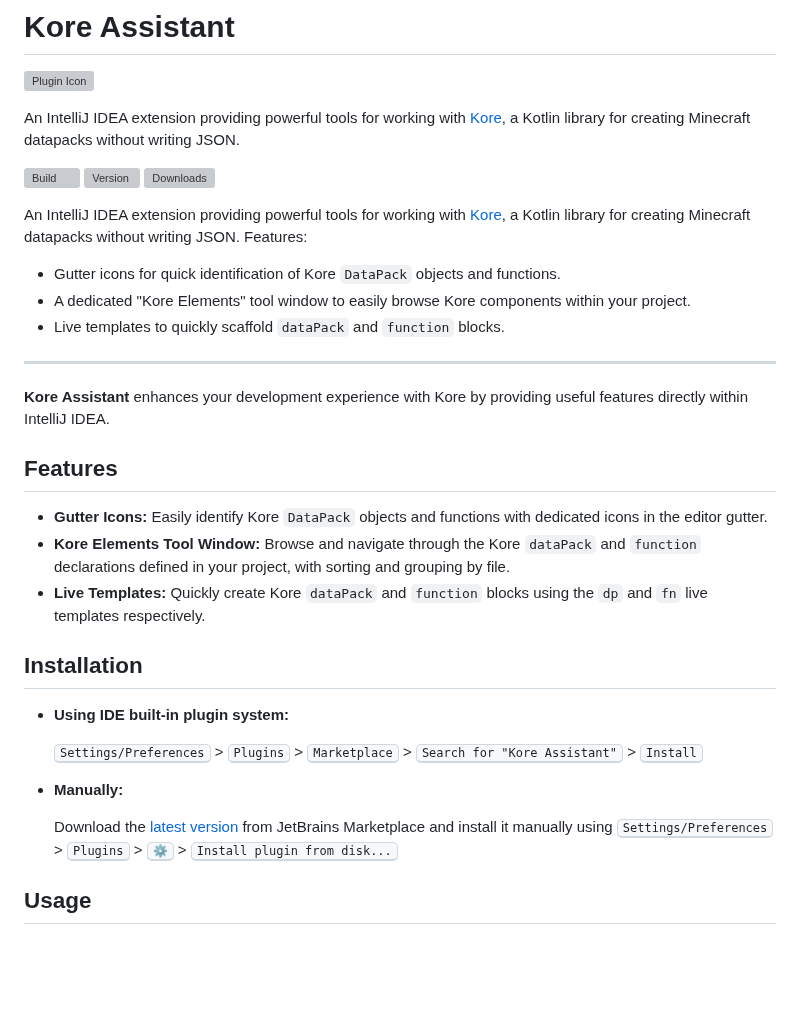
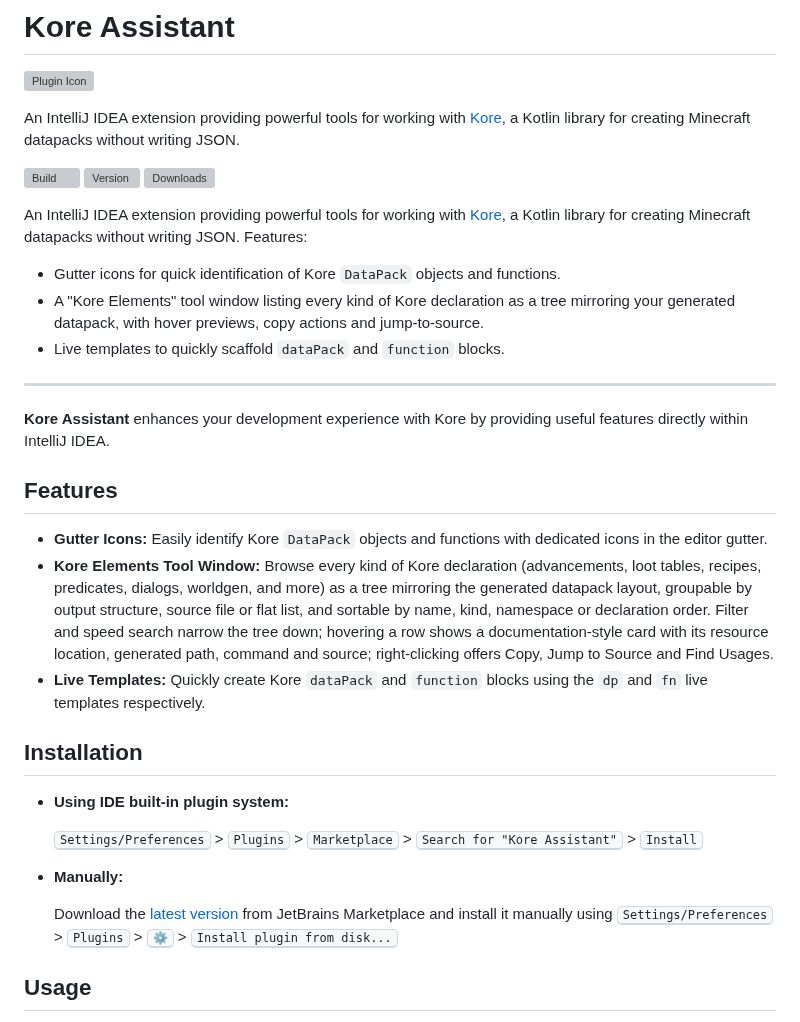
Before and after one commit to Kore-Minecraft/Kore-Assistant-Intellij, a Markdown page: README.md, the part around one of its changes. GitHub-like rendering; blank space fills up the shorter version; grey boxes are pictures that could not be loaded.

```diff
--- a/README.md
+++ b/README.md
@@ -2,7 +2,8 @@
 
 ![Plugin Icon](src/main/resources/META-INF/pluginIcon.svg)
 
-An IntelliJ IDEA extension providing powerful tools for working with [Kore](https://kore.ayfri.com), a Kotlin library for creating Minecraft datapacks without writing JSON.
+An IntelliJ IDEA extension providing powerful tools for working with [Kore](https://kore.ayfri.com), a Kotlin library
+for creating Minecraft datapacks without writing JSON.
 
 [![Build](https://github.com/Kore-Minecraft/Kore-Assistant-Intellij/actions/workflows/build.yml/badge.svg)](https://github.com/Kore-Minecraft/Kore-Assistant-Intellij/actions/workflows/build.yml)
 [![Version](https://img.shields.io/jetbrains/plugin/v/27025.svg)](https://plugins.jetbrains.com/plugin/27025-kore-assistant)
@@ -10,33 +11,44 @@ An IntelliJ IDEA extension providing powerful tools for working with [Kore](http
 
 <!-- Plugin description -->
 
-An IntelliJ IDEA extension providing powerful tools for working with [Kore](https://kore.ayfri.com), a Kotlin library for creating Minecraft datapacks without writing JSON. Features:
+An IntelliJ IDEA extension providing powerful tools for working with [Kore](https://kore.ayfri.com), a Kotlin library
+for creating Minecraft datapacks without writing JSON. Features:
 
 - Gutter icons for quick identification of Kore `DataPack` objects and functions.
-- A dedicated "Kore Elements" tool window to easily browse Kore components within your project.
+- A "Kore Elements" tool window listing every kind of Kore declaration as a tree mirroring your generated datapack, with
+  hover previews, copy actions and jump-to-source.
 - Live templates to quickly scaffold `dataPack` and `function` blocks.
 
 <!-- Plugin description end -->
 
 ---
 
-**Kore Assistant** enhances your development experience with Kore by providing useful features directly within IntelliJ IDEA.
+**Kore Assistant** enhances your development experience with Kore by providing useful features directly within IntelliJ
+IDEA.
 
 ## Features
 
 * **Gutter Icons:** Easily identify Kore `DataPack` objects and functions with dedicated icons in the editor gutter.
-* **Kore Elements Tool Window:** Browse and navigate through the Kore `dataPack` and `function` declarations defined in your project, with sorting and grouping by file.
-* **Live Templates:** Quickly create Kore `dataPack` and `function` blocks using the `dp` and `fn` live templates respectively.
+* **Kore Elements Tool Window:** Browse every kind of Kore declaration (advancements, loot tables, recipes, predicates,
+  dialogs, worldgen, and more) as a tree mirroring the generated datapack layout, groupable by output structure, source
+  file or flat list, and sortable by name, kind, namespace or declaration order. Filter and speed search narrow the tree
+  down; hovering a row shows a documentation-style card with its resource location, generated path, command and source;
+  right-clicking offers Copy, Jump to Source and Find Usages.
+* **Live Templates:** Quickly create Kore `dataPack` and `function` blocks using the `dp` and `fn` live templates
+  respectively.
 
 ## Installation
 
 - **Using IDE built-in plugin system:**
 
-  <kbd>Settings/Preferences</kbd> > <kbd>Plugins</kbd> > <kbd>Marketplace</kbd> > <kbd>Search for "Kore Assistant"</kbd> > <kbd>Install</kbd>
+  <kbd>Settings/Preferences</kbd> > <kbd>Plugins</kbd> > <kbd>Marketplace</kbd> > <kbd>Search for "Kore
+  Assistant"</kbd> > <kbd>Install</kbd>
 
 - **Manually:**
 
-  Download the [latest version](https://plugins.jetbrains.com/plugin/27025-kore-assistant/versions) from JetBrains Marketplace and install it manually using <kbd>Settings/Preferences</kbd> > <kbd>Plugins</kbd> > <kbd>⚙️</kbd> > <kbd>Install plugin from disk...</kbd>
+  Download the [latest version](https://plugins.jetbrains.com/plugin/27025-kore-assistant/versions) from JetBrains
+  Marketplace and install it manually using <kbd>Settings/Preferences</kbd> > <kbd>Plugins</kbd> > <kbd>⚙️</kbd> > <kbd>
+  Install plugin from disk...</kbd>
 
 ## Usage
 
```
Also changed, not shown: other parts of README.md (+8 -1 lines), images/screenshot-kore-code.png (added), images/screenshot-kore-elements.png (added).
